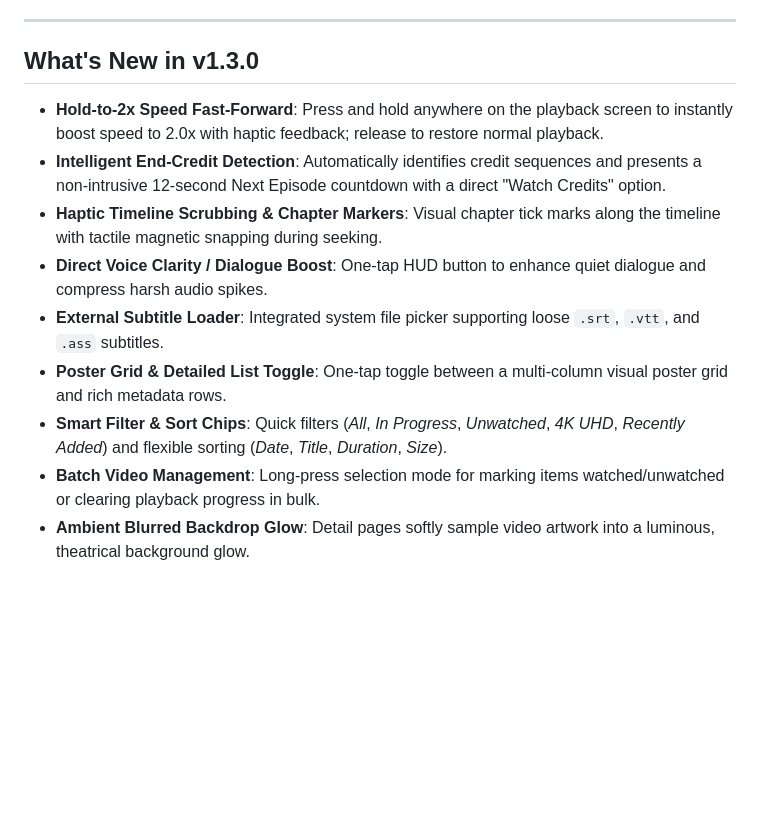
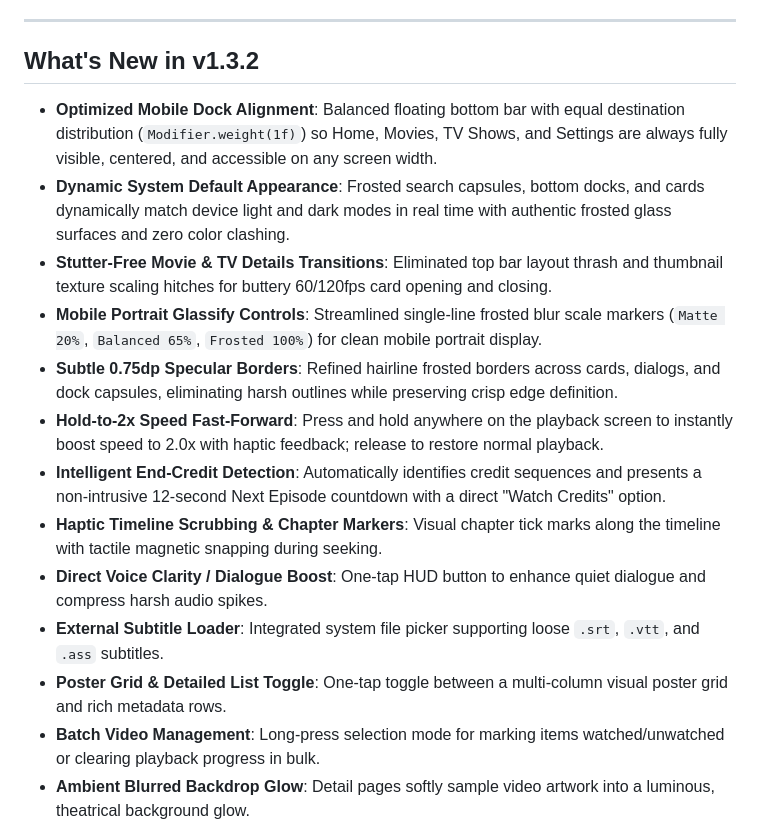
Before and after one commit to omkaarpatil787-dev/Jadzumi-Video-Player, a Markdown page: README.md, the part around the change. Rendered like a GitHub page; blank space fills up the shorter version.

Commit message:
Update README and RESUME with minimal header and v1.3.2 highlights

```diff
--- a/README.md
+++ b/README.md
@@ -10,15 +10,19 @@
 
 ---
 
-## What's New in v1.3.0
+## What's New in v1.3.2
 
+- **Optimized Mobile Dock Alignment**: Balanced floating bottom bar with equal destination distribution (`Modifier.weight(1f)`) so Home, Movies, TV Shows, and Settings are always fully visible, centered, and accessible on any screen width.
+- **Dynamic System Default Appearance**: Frosted search capsules, bottom docks, and cards dynamically match device light and dark modes in real time with authentic frosted glass surfaces and zero color clashing.
+- **Stutter-Free Movie & TV Details Transitions**: Eliminated top bar layout thrash and thumbnail texture scaling hitches for buttery 60/120fps card opening and closing.
+- **Mobile Portrait Glassify Controls**: Streamlined single-line frosted blur scale markers (`Matte 20%`, `Balanced 65%`, `Frosted 100%`) for clean mobile portrait display.
+- **Subtle 0.75dp Specular Borders**: Refined hairline frosted borders across cards, dialogs, and dock capsules, eliminating harsh outlines while preserving crisp edge definition.
 - **Hold-to-2x Speed Fast-Forward**: Press and hold anywhere on the playback screen to instantly boost speed to 2.0x with haptic feedback; release to restore normal playback.
 - **Intelligent End-Credit Detection**: Automatically identifies credit sequences and presents a non-intrusive 12-second Next Episode countdown with a direct "Watch Credits" option.
 - **Haptic Timeline Scrubbing & Chapter Markers**: Visual chapter tick marks along the timeline with tactile magnetic snapping during seeking.
 - **Direct Voice Clarity / Dialogue Boost**: One-tap HUD button to enhance quiet dialogue and compress harsh audio spikes.
 - **External Subtitle Loader**: Integrated system file picker supporting loose `.srt`, `.vtt`, and `.ass` subtitles.
 - **Poster Grid & Detailed List Toggle**: One-tap toggle between a multi-column visual poster grid and rich metadata rows.
-- **Smart Filter & Sort Chips**: Quick filters (*All*, *In Progress*, *Unwatched*, *4K UHD*, *Recently Added*) and flexible sorting (*Date*, *Title*, *Duration*, *Size*).
 - **Batch Video Management**: Long-press selection mode for marking items watched/unwatched or clearing playback progress in bulk.
 - **Ambient Blurred Backdrop Glow**: Detail pages softly sample video artwork into a luminous, theatrical background glow.
 - **TV Season Progress & Up Next Spotlight**: Visual season completion gauges and prominent next-unwatched episode action cards.
```
Also changed, not shown: RESUME.md (+9 -5 lines).
